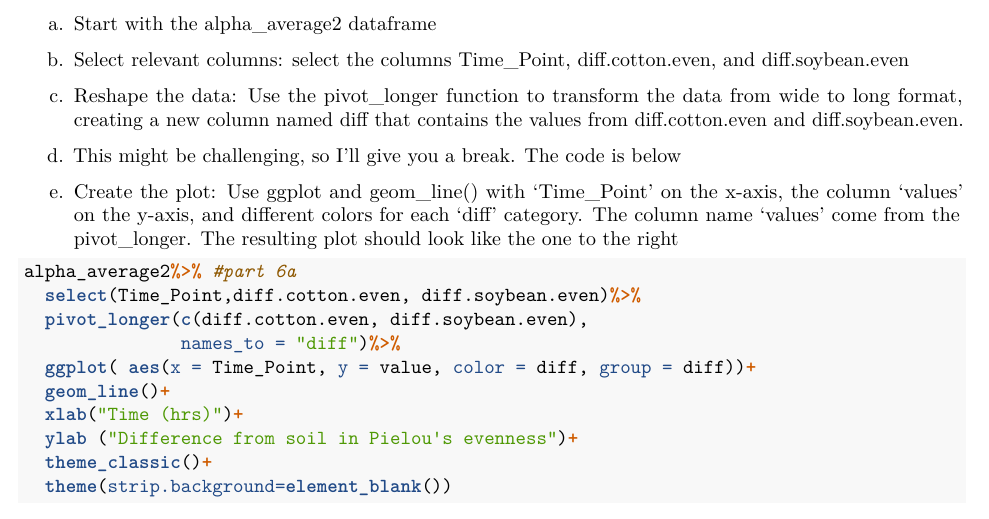
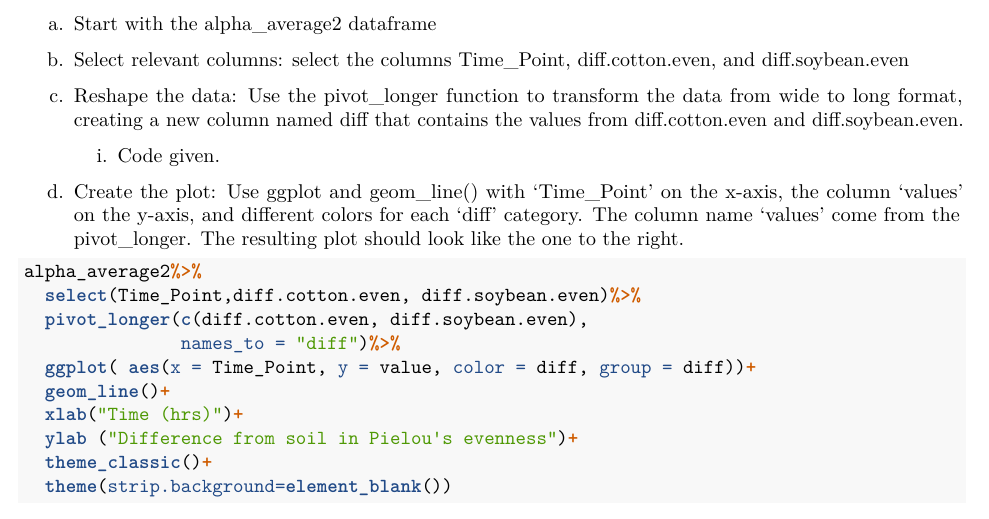
Before and after one commit to Mads-Hamrick/ENTM6820class, an R Markdown document (CodingChallengeFive_mer0127/2025_3_27_DataWrangling_CodeChallenge_mer0127.Rmd): part of page 3 of 3, cut so that both start at the same text. Rendered offline with R 4.5, knitr and Pandoc, then LaTeX, with nearby package versions; some code elsewhere in the file could not run offline.

Commit message:
Updated Code

````diff
--- a/CodingChallengeFive_mer0127/2025_3_27_DataWrangling_CodeChallenge_mer0127.Rmd
+++ b/CodingChallengeFive_mer0127/2025_3_27_DataWrangling_CodeChallenge_mer0127.Rmd
@@ -92,17 +93,16 @@ head(alpha_average2)
 Connecting it to plots.
 
  a.	Start with the alpha_average2 dataframe
- b.	Select relevant columns: select the columns Time_Point, diff.cotton.even, and
-    diff.soybean.even
+ b.	Select relevant columns: select the columns Time_Point, diff.cotton.even, and diff.soybean.even
  c.	Reshape the data: Use the pivot_longer function to transform the data from wide to long format, creating a new column named diff that contains the values from diff.cotton.even and diff.soybean.even.
 
-   i.	This might be challenging, so I’ll give you a break. The code is below
+      i.	Code given.
 
- d. Create the plot: Use ggplot and geom_line() with ‘Time_Point’ on the x-axis, the column       ‘values’ on the y-axis, and different colors for each ‘diff’ category. The column name ‘values’ come from the pivot_longer. The resulting plot should look like the one to the right
+ d. Create the plot: Use ggplot and geom_line() with ‘Time_Point’ on the x-axis, the column ‘values’ on the y-axis, and different colors for each ‘diff’ category. The column name ‘values’ come from the pivot_longer. The resulting plot should look like the one to the right.
 
 ```{r}
 
-alpha_average2%>% #part 6a
+alpha_average2%>%
   select(Time_Point,diff.cotton.even, diff.soybean.even)%>%
   pivot_longer(c(diff.cotton.even, diff.soybean.even),
                names_to = "diff")%>%
````
Also changed, not shown: CodingChallengeFive_mer0127/2025_3_27_DataWrangling_CodeChallenge_mer0127.Rmd (5 more changed lines).
